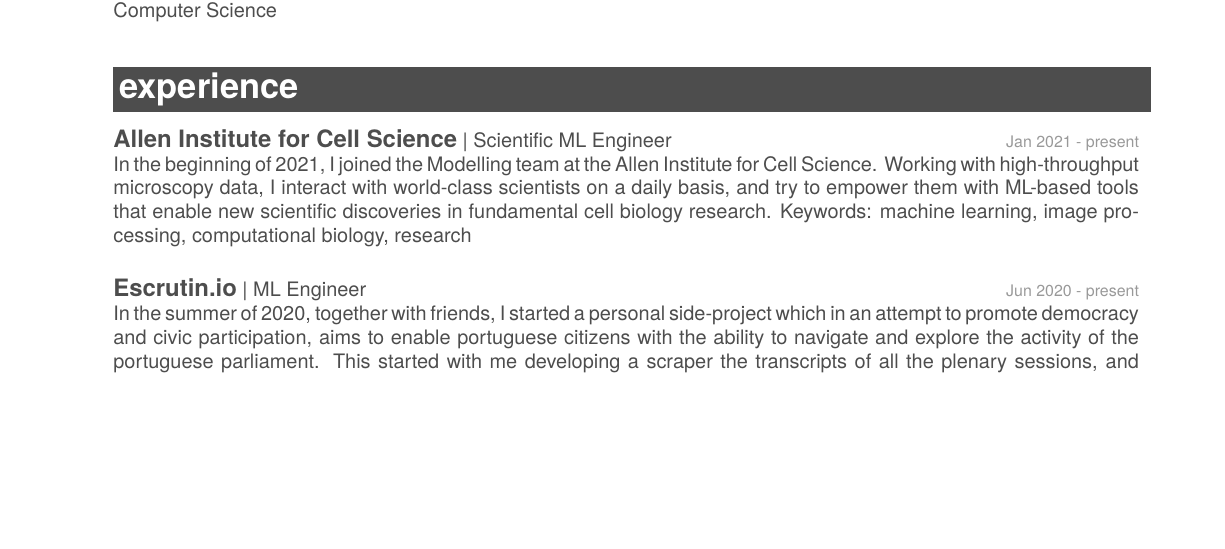
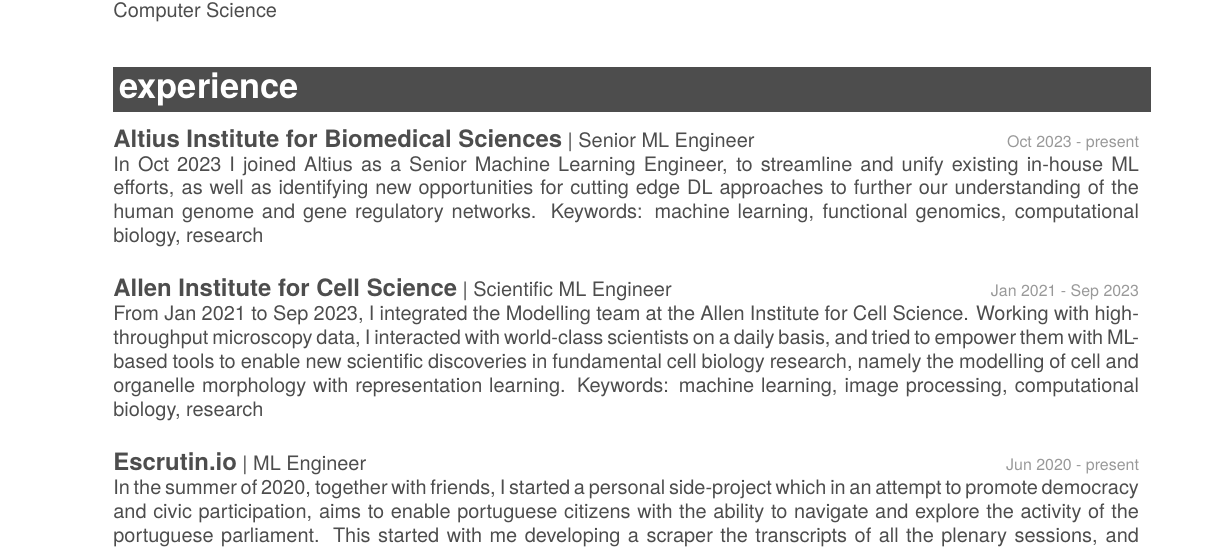
Before and after one commit to colobas/resume, a LaTeX CV (cv.tex): part of page 1 of 3, cut so that both start at the same text, the shorter picture padded with empty space. Compiled offline with XeLaTeX; a missing font is replaced by an installed copy or a similar font.

Commit message:
add altius

```diff
--- a/cv.tex
+++ b/cv.tex
@@ -60,14 +60,24 @@
 \section{experience}
 %\begin{entrylist}
 \entry
-  {Jan 2021 - present}
+  {Oct 2023 - present}
+  {Altius Institute for Biomedical Sciences}
+  {Senior ML Engineer}
+  {In Oct 2023 I joined Altius as a Senior Machine Learning Engineer, to streamline
+   and unify existing in-house ML efforts, as well as identifying new opportunities
+   for cutting edge DL approaches to further our understanding of the human genome
+   and gene regulatory networks.
+   Keywords: machine learning, functional genomics, computational biology, research}
+\entry
+  {Jan 2021 - Sep 2023}
   {Allen Institute for Cell Science}
   {Scientific ML Engineer}
-  {In the beginning of 2021, I joined the Modelling team at the Allen Institute
-   for Cell Science. Working with high-throughput microscopy data, I interact
-   with world-class scientists on a daily basis, and try to empower them with
-   ML-based tools that enable new scientific discoveries in fundamental cell
-   biology research.
+  {From Jan 2021 to Sep 2023, I integrated the Modelling team at the Allen Institute
+   for Cell Science. Working with high-throughput microscopy data, I interacted
+   with world-class scientists on a daily basis, and tried to empower them with
+   ML-based tools to enable new scientific discoveries in fundamental cell
+   biology research, namely the modelling of cell and organelle morphology with
+   representation learning.
    Keywords: machine learning, image processing, computational biology, research}
 \entry
   {Jun 2020 - present}
```
